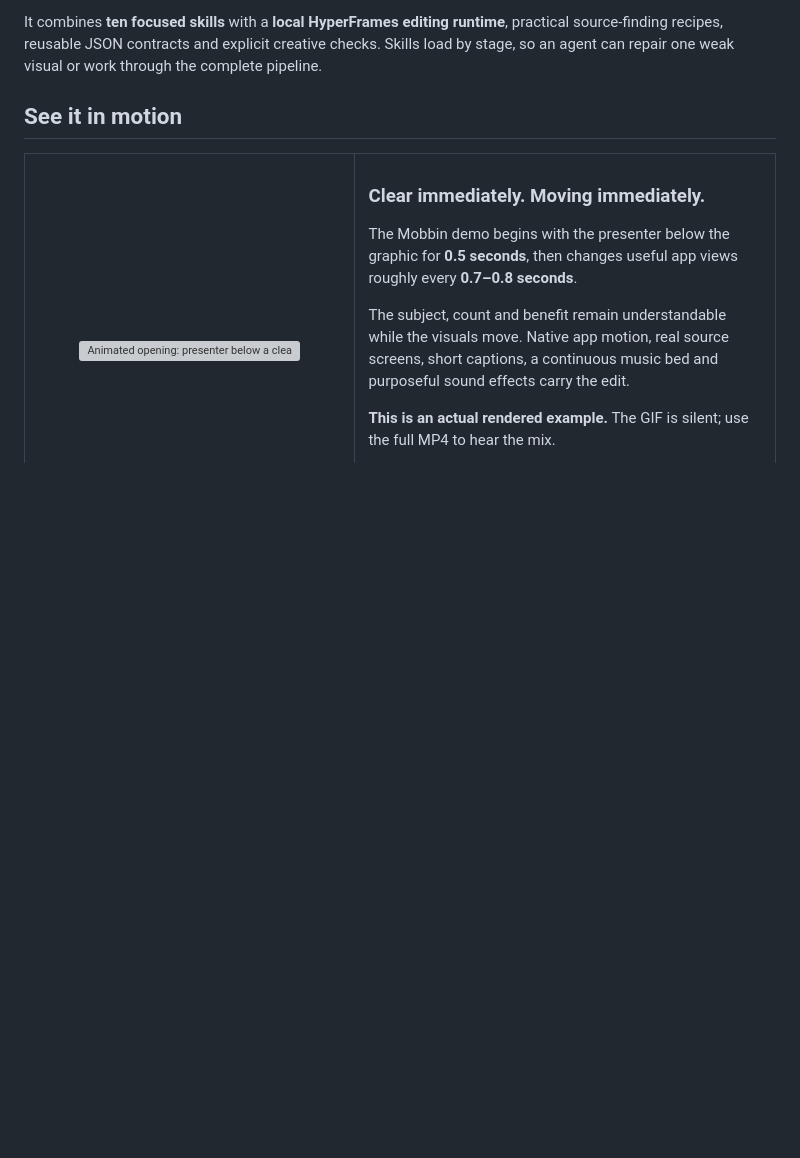
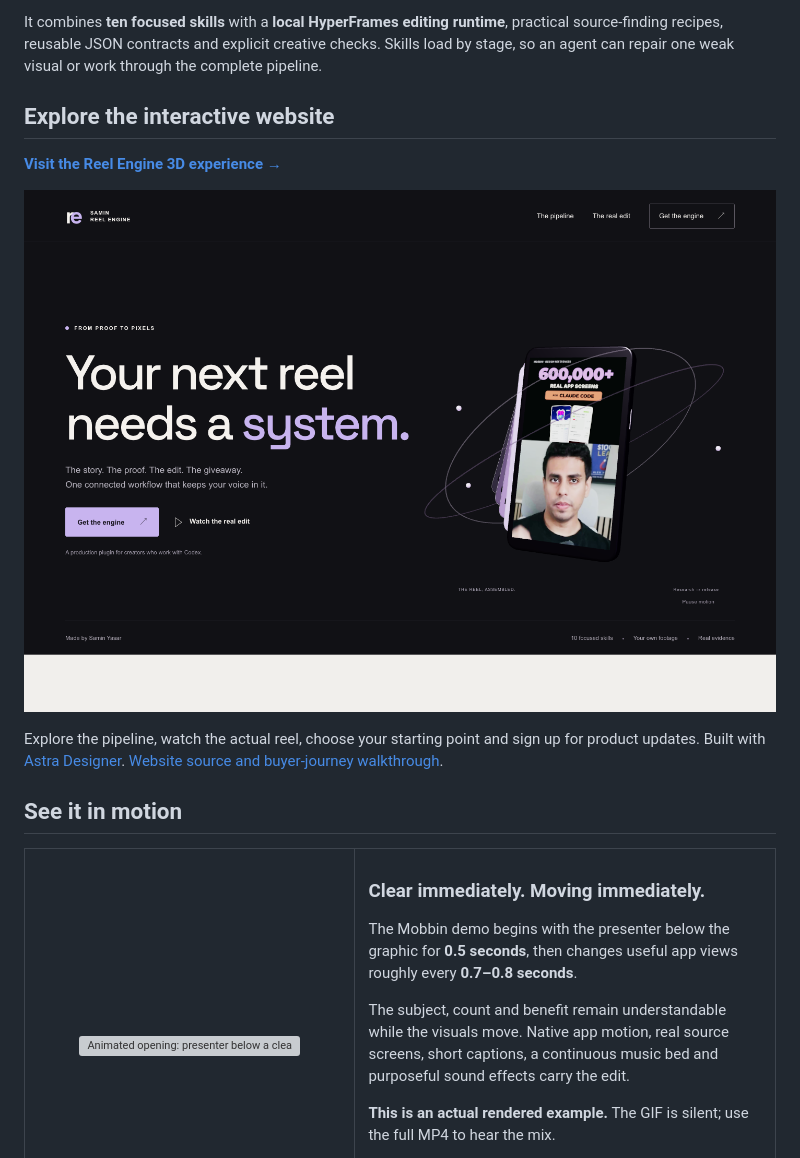
Before and after one commit to Samin12/samin-reel-engine-plugin, a Markdown page: README.md, the part around the change. Drawn GitHub-style; pictures changed too: docs/assets/website-desktop.png (added); blank space fills up the shorter version; grey boxes are pictures that could not be loaded.

Commit message:
Showcase the live Reel Engine 3D website

```diff
--- a/README.md
+++ b/README.md
@@ -16,6 +16,14 @@
 Samin Reel Engine turns a promising story into a complete creator workflow: research the claim, develop an angle, write a filmable script, gather proof, edit the recorded take, review the actual output, and prepare the resource promised in the CTA.
 
 It combines **ten focused skills** with a **local HyperFrames editing runtime**, practical source-finding recipes, reusable JSON contracts and explicit creative checks. Skills load by stage, so an agent can repair one weak visual or work through the complete pipeline.
+
+## Explore the interactive website
+
+[**Visit the Reel Engine 3D experience →**](https://open-yoga-hpnv.here.now/)
+
+![The Reel Engine website: your next reel needs a system](docs/assets/website-desktop.png)
+
+Explore the pipeline, watch the actual reel, choose your starting point and sign up for product updates. Built with [Astra Designer](https://github.com/Samin12/astra-designer). [Website source and buyer-journey walkthrough](https://github.com/Samin12/astra-designer/tree/main/examples/reel-engine).
 
 ## See it in motion
 
```
